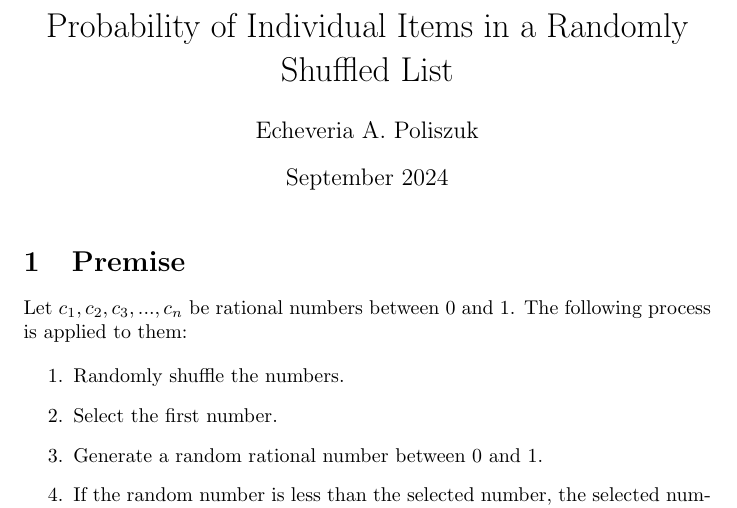
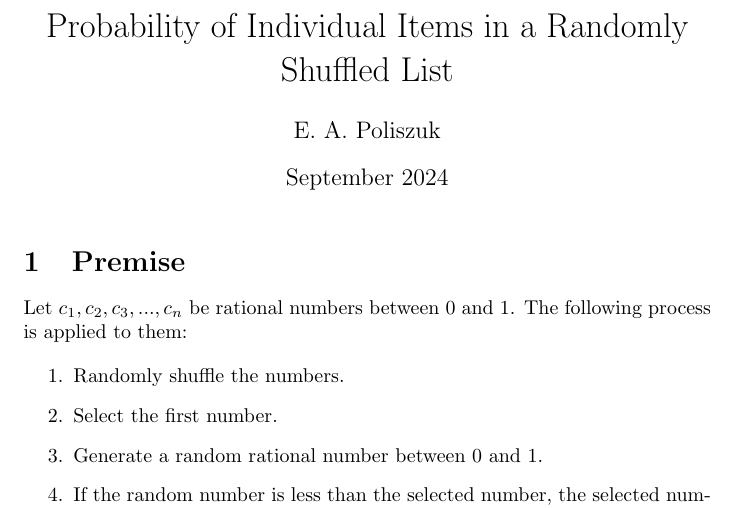
Before and after one commit to epoliszuk/projects, a LaTeX document (random_shuffle_prob/writing/abstract.tex): part of page 1 of 2, cut so that both start at the same text. Compiled offline with pdfLaTeX.

Commit message:
Update abstract.tex

```diff
--- a/random_shuffle_prob/writing/abstract.tex
+++ b/random_shuffle_prob/writing/abstract.tex
@@ -2,7 +2,7 @@
 \usepackage{amsmath}
 
 \title{Probability of Individual Items in a Randomly Shuffled List}
-\author{Echeveria A. Poliszuk}
+\author{E. A. Poliszuk}
 \date{September 2024}
 
 \begin{document}
```
